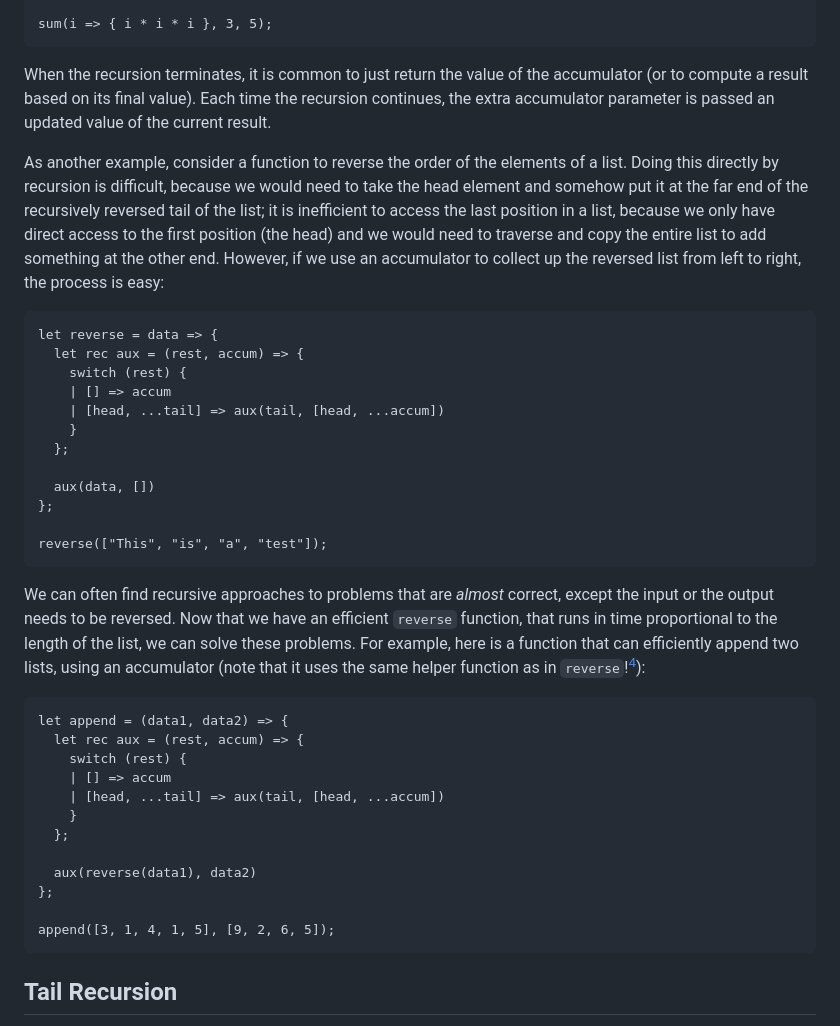
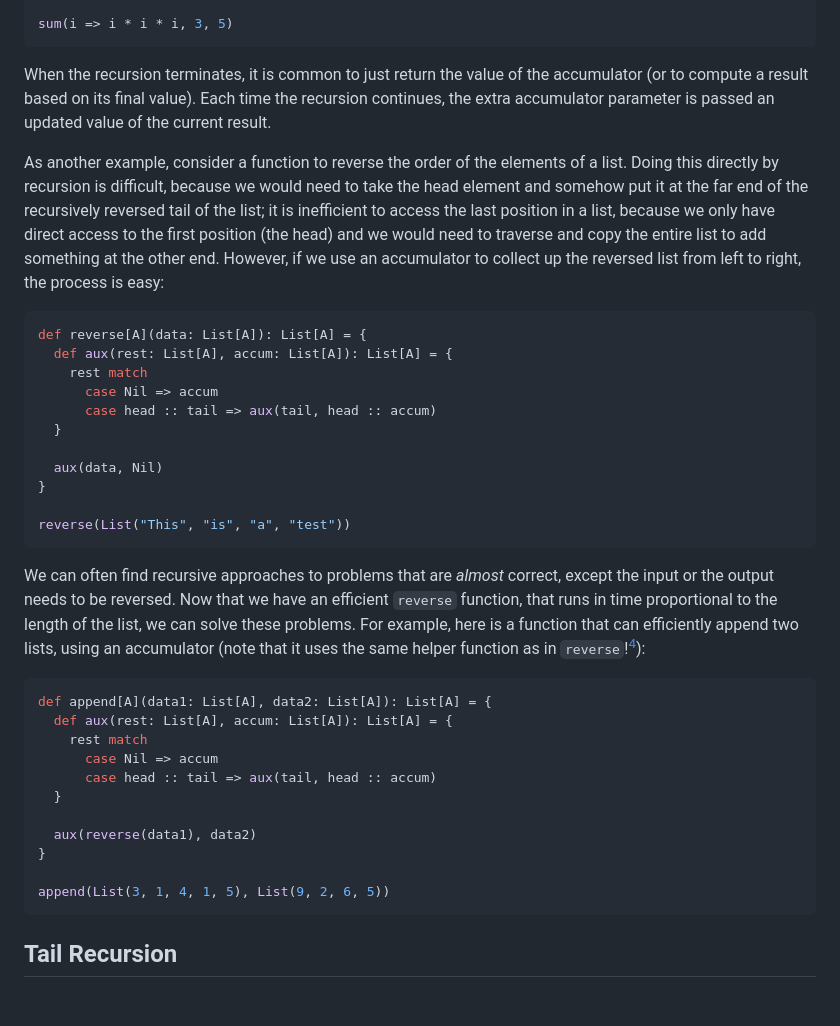
Before and after one commit to bhoward/focsipedia, a Markdown page: docs/fp/map-reduce.md, the part around one of its changes. GitHub-like rendering; blank space fills up the shorter version.

````diff
--- a/docs/fp/map-reduce.md
+++ b/docs/fp/map-reduce.md
@@ -98,42 +94,41 @@ let sum = (f, a, b) => {
 
-sum(i => { i * i * i }, 3, 5);
+sum(i => i * i * i, 3, 5)
 ```
+
 When the recursion terminates, it is common to just return the value of the accumulator (or to compute a result based on its final value).
 Each time the recursion continues, the extra accumulator parameter is passed an updated value of the current result.
 
 As another example, consider a function to reverse the order of the elements of a list.
 Doing this directly by recursion is difficult, because we would need to take the head element and somehow put it at the far end of the recursively reversed tail of the list; it is inefficient to access the last position in a list, because we only have direct access to the first position (the head) and we would need to traverse and copy the entire list to add something at the other end.
 However, if we use an accumulator to collect up the reversed list from left to right, the process is easy:
-```reason edit
-let reverse = data => {
-  let rec aux = (rest, accum) => {
-    switch (rest) {
-    | [] => accum
-    | [head, ...tail] => aux(tail, [head, ...accum])
-    }
-  };
+```scala mdoc
+def reverse[A](data: List[A]): List[A] = {
+  def aux(rest: List[A], accum: List[A]): List[A] = {
+    rest match
+      case Nil => accum
+      case head :: tail => aux(tail, head :: accum)
+  }
 
-  aux(data, [])
-};
+  aux(data, Nil)
+}
 
-reverse(["This", "is", "a", "test"]);
+reverse(List("This", "is", "a", "test"))
 ```
 
 We can often find recursive approaches to problems that are _almost_ correct, except the input or the output needs to be reversed.
 Now that we have an efficient `reverse` function, that runs in time proportional to the length of the list, we can solve these problems.
 For example, here is a function that can efficiently append two lists, using an accumulator (note that it uses the same helper function as in `reverse`![^4]):
-```reason edit
-let append = (data1, data2) => {
-  let rec aux = (rest, accum) => {
-    switch (rest) {
-    | [] => accum
-    | [head, ...tail] => aux(tail, [head, ...accum])
-    }
-  };
+```scala mdoc
+def append[A](data1: List[A], data2: List[A]): List[A] = {
+  def aux(rest: List[A], accum: List[A]): List[A] = {
+    rest match
+      case Nil => accum
+      case head :: tail => aux(tail, head :: accum)
+  }
 
   aux(reverse(data1), data2)
-};
+}
 
-append([3, 1, 4, 1, 5], [9, 2, 6, 5]);
+append(List(3, 1, 4, 1, 5), List(9, 2, 6, 5))
 ```
 
````
Also changed, not shown: other parts of docs/fp/map-reduce.md (+72 -98 lines), 1 other file.
